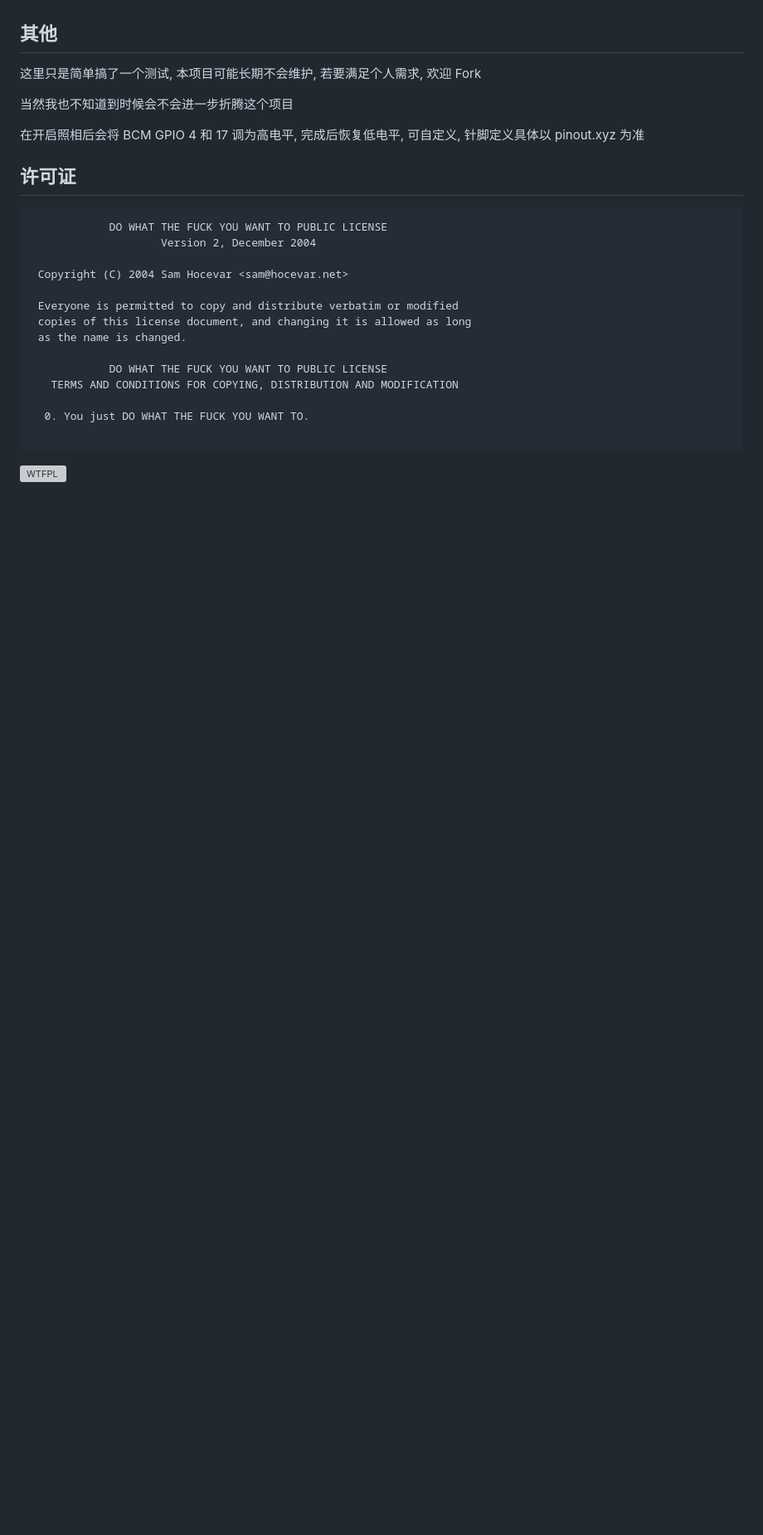
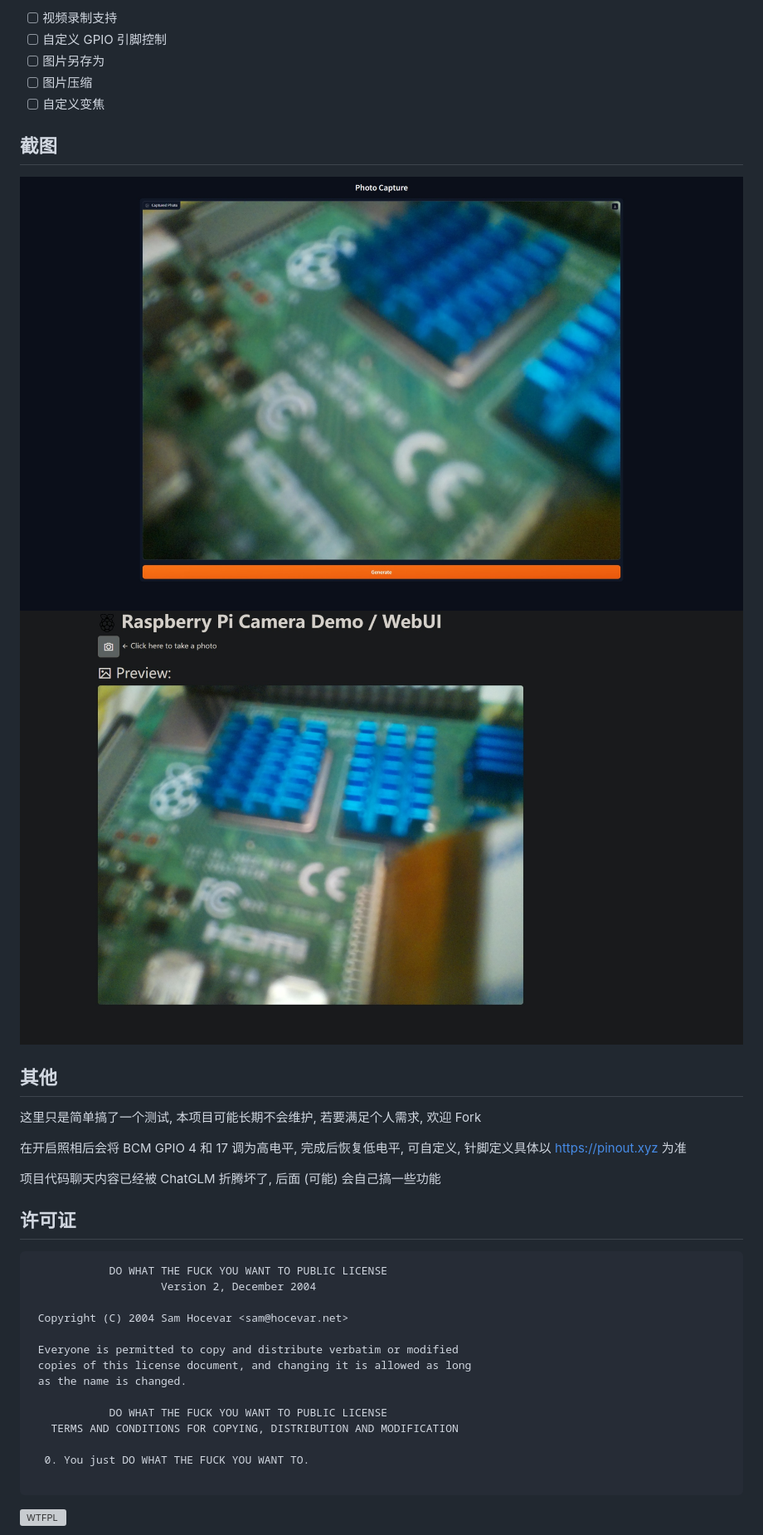
Before and after one commit to WhatDamon/rpicamera-demo, a Markdown page: README.md, the part around the change printed below. Shown: that part at 83% size. Drawn GitHub-style; pictures changed too: screenshots/flask.jpeg (added), screenshots/gradio.jpeg (added); blank space fills up the shorter version; grey boxes are pictures that could not be loaded.

Commit message:
gradio & others

```diff
--- a/README.md
+++ b/README.md
@@ -47,11 +61,21 @@ python main.py
+- [ ] 视频录制支持
+- [ ] 自定义 GPIO 引脚控制
+- [ ] 图片另存为
+- [ ] 图片压缩
+- [ ] 自定义变焦
+
+## 截图
+
+![Gradio](./screenshots/gradio.jpeg)
+![Flask](./screenshots/flask.jpeg)
 
 ## 其他
 
 这里只是简单搞了一个测试, 本项目可能长期不会维护, 若要满足个人需求, 欢迎 Fork
 
-当然我也不知道到时候会不会进一步折腾这个项目
+在开启照相后会将 BCM GPIO 4 和 17 调为高电平, 完成后恢复低电平, 可自定义, 针脚定义具体以 https://pinout.xyz 为准
 
-在开启照相后会将 BCM GPIO 4 和 17 调为高电平, 完成后恢复低电平, 可自定义, 针脚定义具体以 pinout.xyz 为准
+项目代码聊天内容已经被 ChatGLM 折腾坏了, 后面 (可能) 会自己搞一些功能
 
 ## 许可证
 
```
Also changed, not shown: other parts of README.md (+18 -4 lines), 4 other files.
